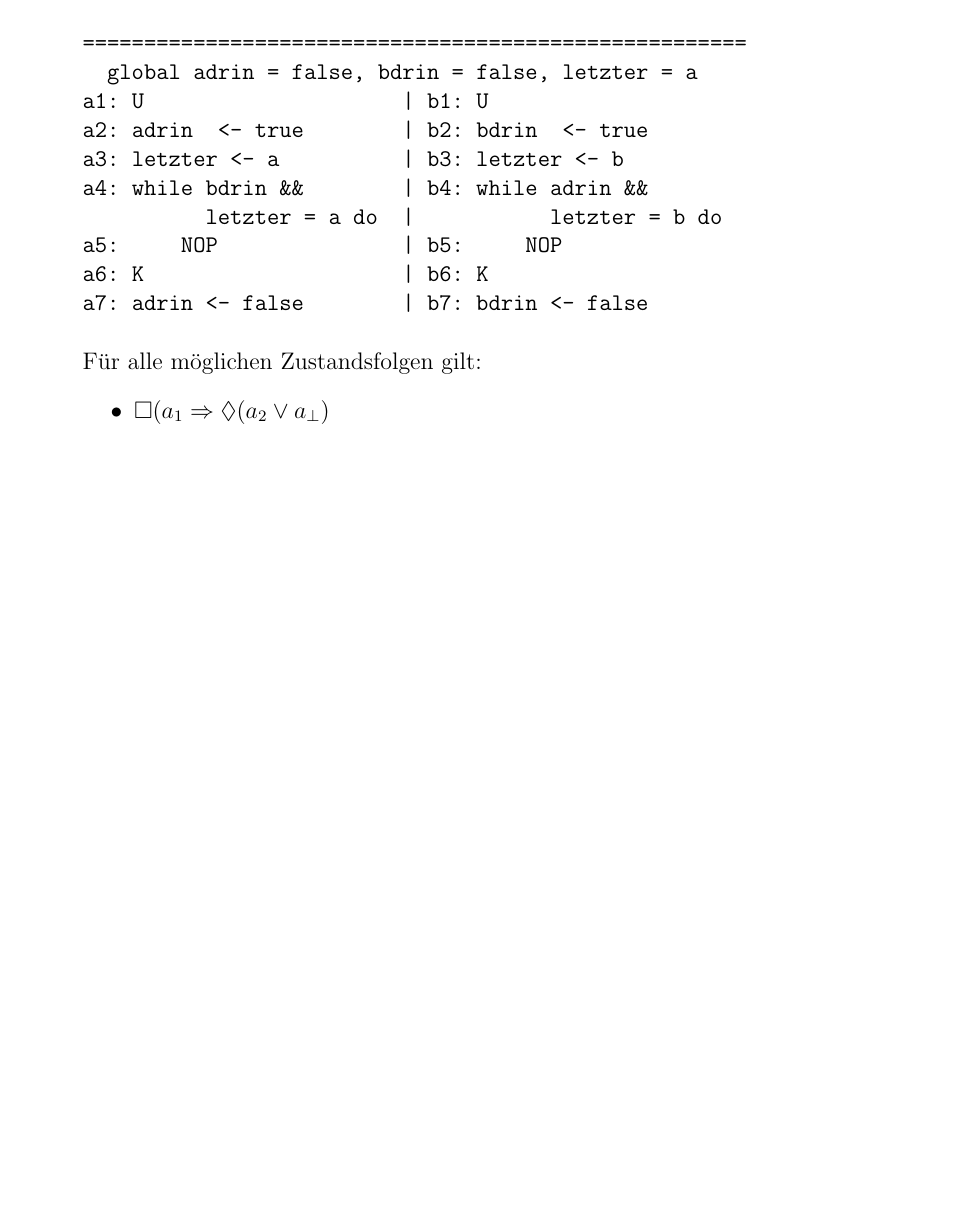
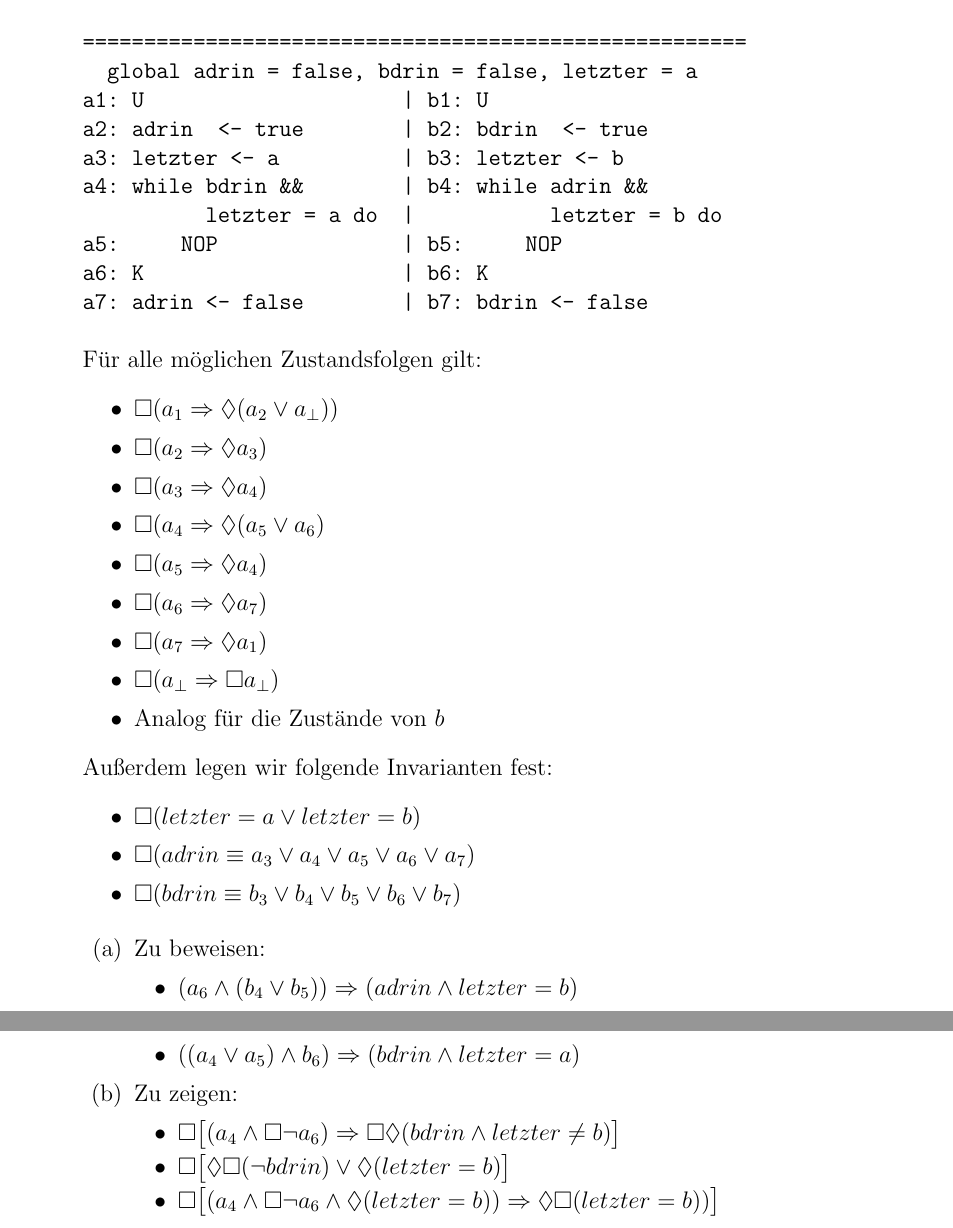
Before and after one commit to AntonHermann/alp4, a LaTeX document (4/ab.tex): part of the page before the commit and two parts of pages 1 and 2 of 2 after it, the two joined at a grey line, cut so that both start at the same text, the shorter picture padded with empty space. Compiled offline with pdfLaTeX.

Commit message:
Aufgabenstellung

```diff
--- a/4/ab.tex
+++ b/4/ab.tex
@@ -69,9 +69,38 @@ a7: adrin <- false        | b7: bdrin <- false
 \end{verbatim}
 F"ur alle m"oglichen Zustandsfolgen gilt:
 \begin{itemize}
-	\item $\immer(a_1 \folgt \irgendwann(a_2 \oder a_\bot)$
+	\item $\immer(a_1 \folgt \irgendwann (a_2 \oder a_\bot))$
+	\item $\immer(a_2 \folgt \irgendwann a_3)$
+	\item $\immer(a_3 \folgt \irgendwann a_4)$
+	\item $\immer(a_4 \folgt \irgendwann (a_5 \oder a_6)$
+	\item $\immer(a_5 \folgt \irgendwann a_4)$
+	\item $\immer(a_6 \folgt \irgendwann a_7)$
+	\item $\immer(a_7 \folgt \irgendwann a_1)$
+	\item $\immer(a_\bot \folgt \immer a_\bot)$
+	\item Analog f"ur die Zust"ande von $b$
 \end{itemize}
 
+Au"serdem legen wir folgende Invarianten fest:
+\begin{itemize}
+	\item $\immer(letzter = a \oder letzter = b)$
+	\item $\immer(adrin \equiv a_3 \oder a_4 \oder a_5 \oder a_6 \oder a_7)$
+	\item $\immer(bdrin \equiv b_3 \oder b_4 \oder b_5 \oder b_6 \oder b_7)$
+	% \item $\immer(adrin \und bdrin \equiv
+\end{itemize}
+
+\begin{enumerate}
+	\item Zu beweisen:
+	\begin{itemize}
+		\item $(a_6 \und (b_4 \oder b_5)) \folgt (adrin \und letzter = b)$
+		\item $((a_4 \oder a_5) \und b_6) \folgt (bdrin \und letzter = a)$
+	\end{itemize}
+	\item Zu zeigen:
+	\begin{itemize}
+		\item $\immer \big [(a_4 \und \immer \neg a_6) \folgt \immer \irgendwann (bdrin \und letzter \neq b) \big ]$
+		\item $\immer \big [\irgendwann \immer (\neg bdrin) \oder \irgendwann (letzter = b) \big]$
+		\item $\immer \big [(a_4 \und \immer \neg a_6 \und \irgendwann (letzter = b)) \folgt \irgendwann \immer (letzter = b)) \big ]$
+	\end{itemize}
+\end{enumerate}
 
 \end{description}
 \end{document}
```
